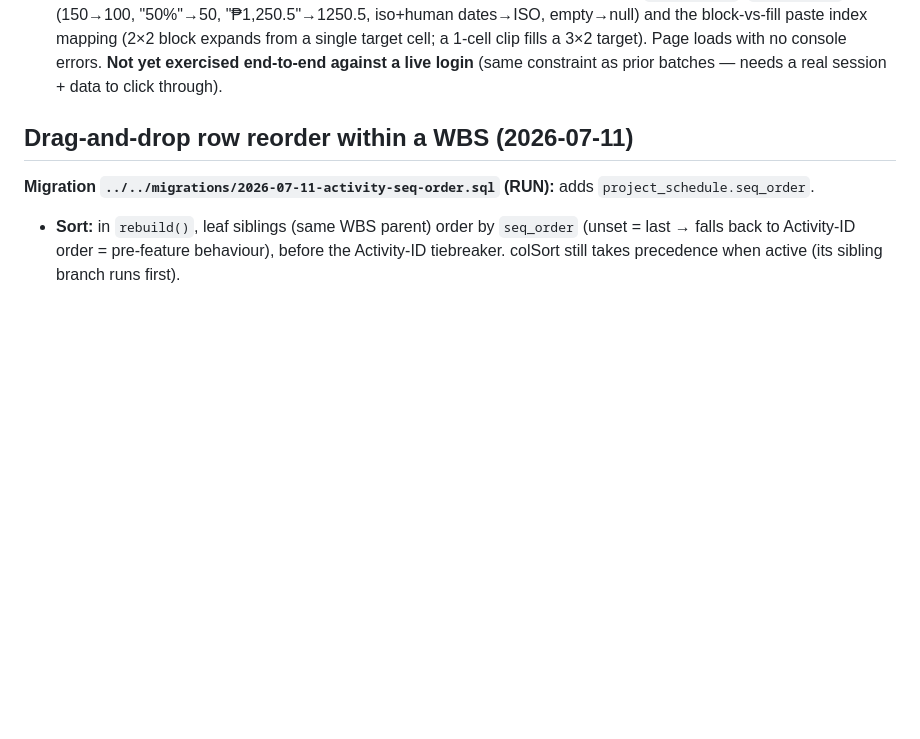
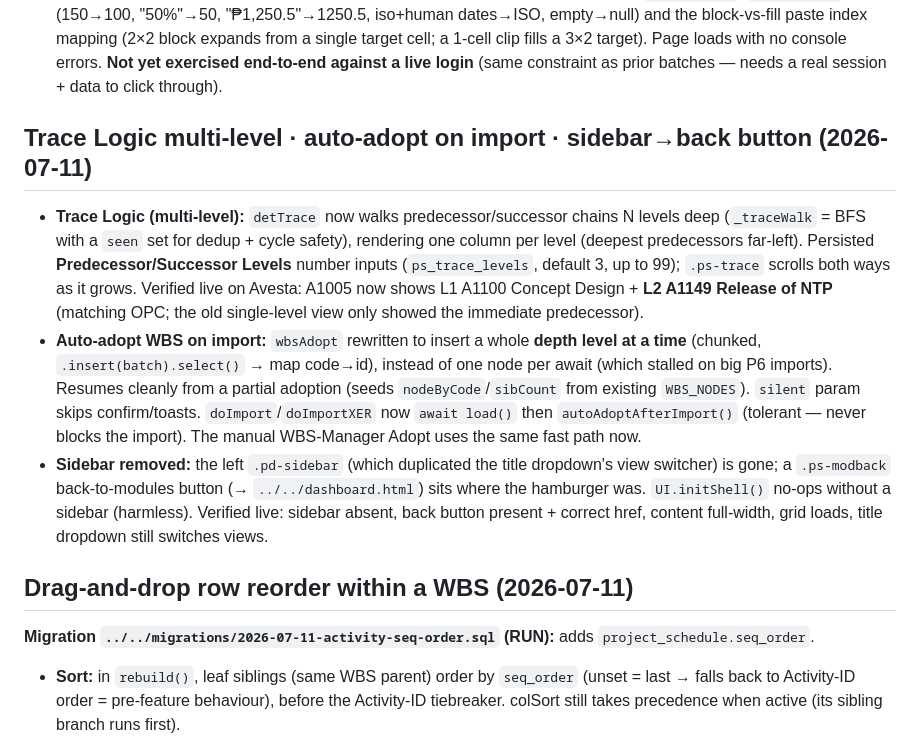
Before and after one commit to PMODepartment/planning-app, a Markdown page: modules/project-schedule/CLAUDE.md, the part around the change. GitHub-like rendering; blank space fills up the shorter version.

Commit message:
docs: trace multi-level + auto-adopt + sidebar-to-back (verified live on Avesta)
Co-Authored-By: Claude Opus 4.8 <noreply@anthropic.com>

```diff
--- a/modules/project-schedule/CLAUDE.md
+++ b/modules/project-schedule/CLAUDE.md
@@ -146,6 +146,24 @@ clipboard operating on individual grid cells, independent of the row selection/c
   block-vs-fill paste index mapping (2×2 block expands from a single target cell; a 1-cell clip fills a
   3×2 target). Page loads with no console errors. **Not yet exercised end-to-end against a live login**
   (same constraint as prior batches — needs a real session + data to click through).
+
+## Trace Logic multi-level · auto-adopt on import · sidebar→back button (2026-07-11)
+- **Trace Logic (multi-level):** `detTrace` now walks predecessor/successor chains N levels deep
+  (`_traceWalk` = BFS with a `seen` set for dedup + cycle safety), rendering one column per level
+  (deepest predecessors far-left). Persisted **Predecessor/Successor Levels** number inputs
+  (`ps_trace_levels`, default 3, up to 99); `.ps-trace` scrolls both ways as it grows. Verified live on
+  Avesta: A1005 now shows L1 A1100 Concept Design + **L2 A1149 Release of NTP** (matching OPC; the old
+  single-level view only showed the immediate predecessor).
+- **Auto-adopt WBS on import:** `wbsAdopt` rewritten to insert a whole **depth level at a time**
+  (chunked, `.insert(batch).select()` → map code→id), instead of one node per await (which stalled on
+  big P6 imports). Resumes cleanly from a partial adoption (seeds `nodeByCode`/`sibCount` from existing
+  `WBS_NODES`). `silent` param skips confirm/toasts. `doImport`/`doImportXER` now `await load()` then
+  `autoAdoptAfterImport()` (tolerant — never blocks the import). The manual WBS-Manager Adopt uses the
+  same fast path now.
+- **Sidebar removed:** the left `.pd-sidebar` (which duplicated the title dropdown's view switcher) is
+  gone; a `.ps-modback` back-to-modules button (→ `../../dashboard.html`) sits where the hamburger was.
+  `UI.initShell()` no-ops without a sidebar (harmless). Verified live: sidebar absent, back button
+  present + correct href, content full-width, grid loads, title dropdown still switches views.
 
 ## Drag-and-drop row reorder within a WBS (2026-07-11)
 **Migration `../../migrations/2026-07-11-activity-seq-order.sql` (RUN):** adds `project_schedule.seq_order`.
```
